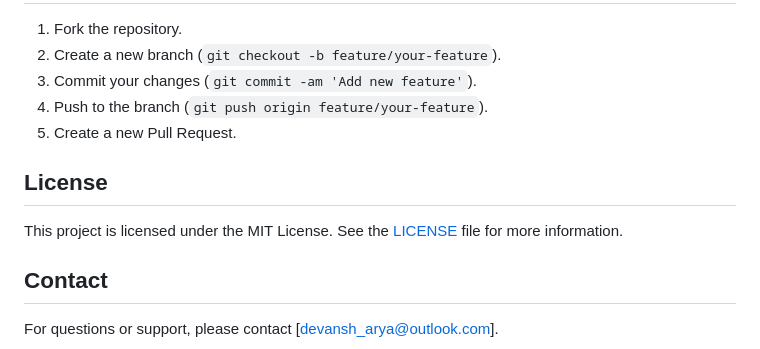
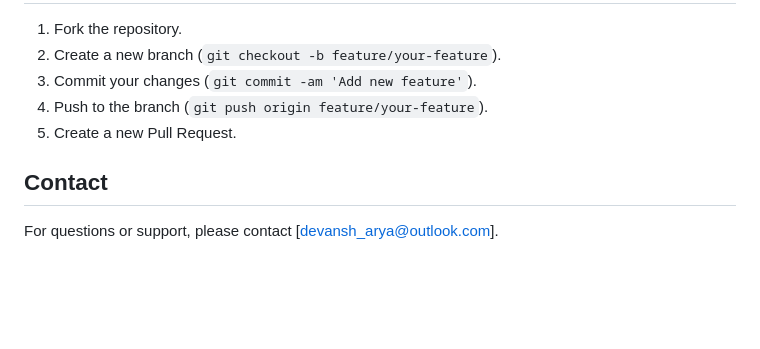
Before and after one commit to DAR3D3V1L/Expense-Tracker, a Markdown page: README.md, the part around the change. Rendered like a GitHub page; blank space fills up the shorter version.

```diff
--- a/README.md
+++ b/README.md
@@ -119,10 +119,6 @@ expense-tracker/
 4. Push to the branch (`git push origin feature/your-feature`).
 5. Create a new Pull Request.
 
-## License
-
-This project is licensed under the MIT License. See the [LICENSE](LICENSE) file for more information.
-
 ## Contact
 
 For questions or support, please contact [devansh_arya@outlook.com].
```
